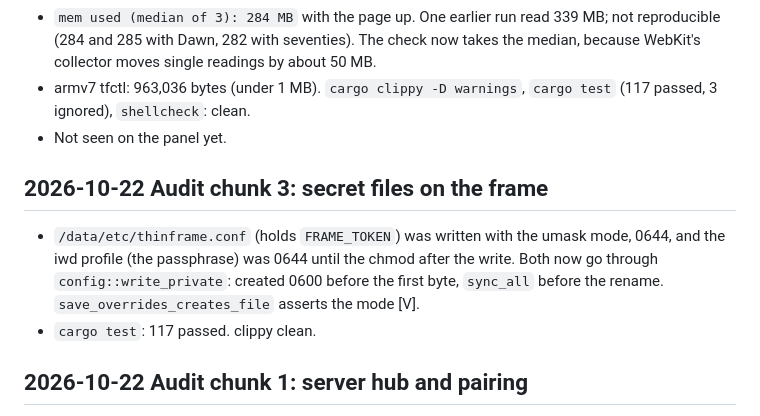
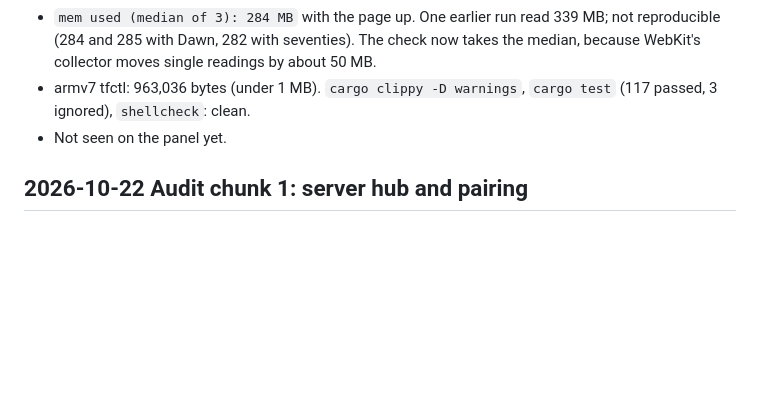
Before and after one commit to MikeO7/thinframe, a Markdown page: docs/log.md, the part around the change. Rendered like a GitHub page; blank space fills up the shorter version.

Commit message:
docs: the audit log entry moves to one docs PR, so the code PRs merge without log.md conflicts

```diff
--- a/docs/log.md
+++ b/docs/log.md
@@ -413,12 +413,6 @@ Dated evidence for every gate in TASKS.md. Newest at the bottom.
 - armv7 tfctl: 963,036 bytes (under 1 MB). `cargo clippy -D warnings`, `cargo test` (117 passed, 3 ignored), `shellcheck`: clean.
 - Not seen on the panel yet.
 
-## 2026-10-22 Audit chunk 3: secret files on the frame
-- `/data/etc/thinframe.conf` (holds `FRAME_TOKEN`) was written with the umask mode, 0644, and the
-  iwd profile (the passphrase) was 0644 until the chmod after the write. Both now go through
-  `config::write_private`: created 0600 before the first byte, `sync_all` before the rename.
-  `save_overrides_creates_file` asserts the mode [V].
-- `cargo test`: 117 passed. clippy clean.
 ## 2026-10-22 Audit chunk 1: server hub and pairing
 - `hub.Send` wrote to a channel after dropping the lock; `Add` closes that channel under the lock when a
   frame reconnects. A send on a closed channel panics even in a `select`, and `checkPage` runs it from a
```
